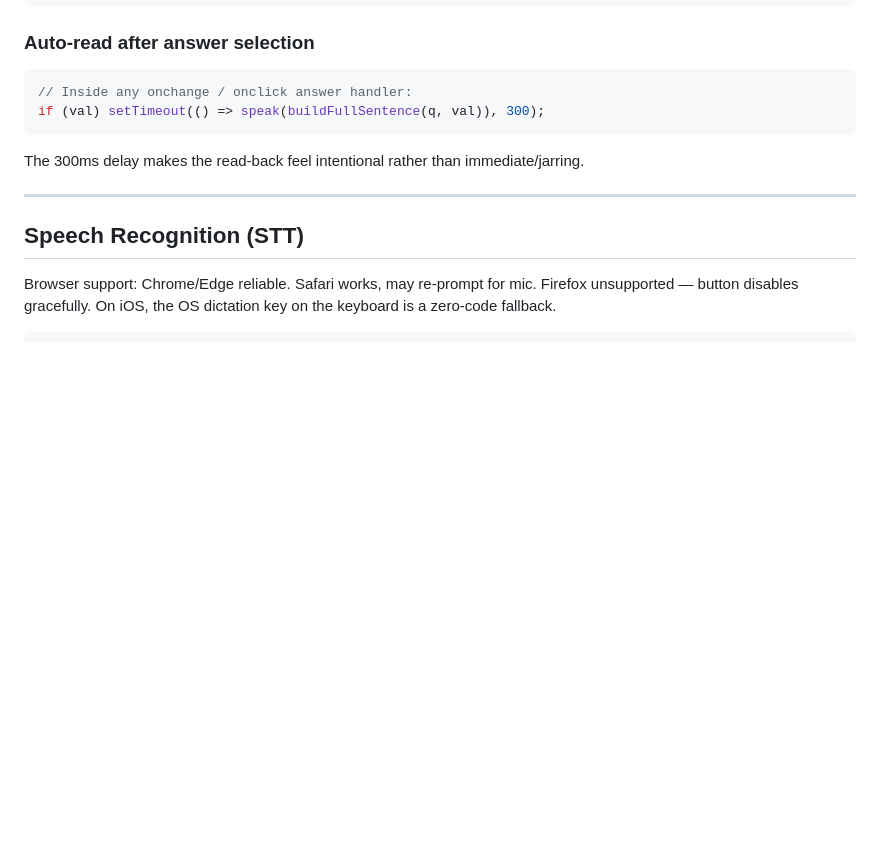
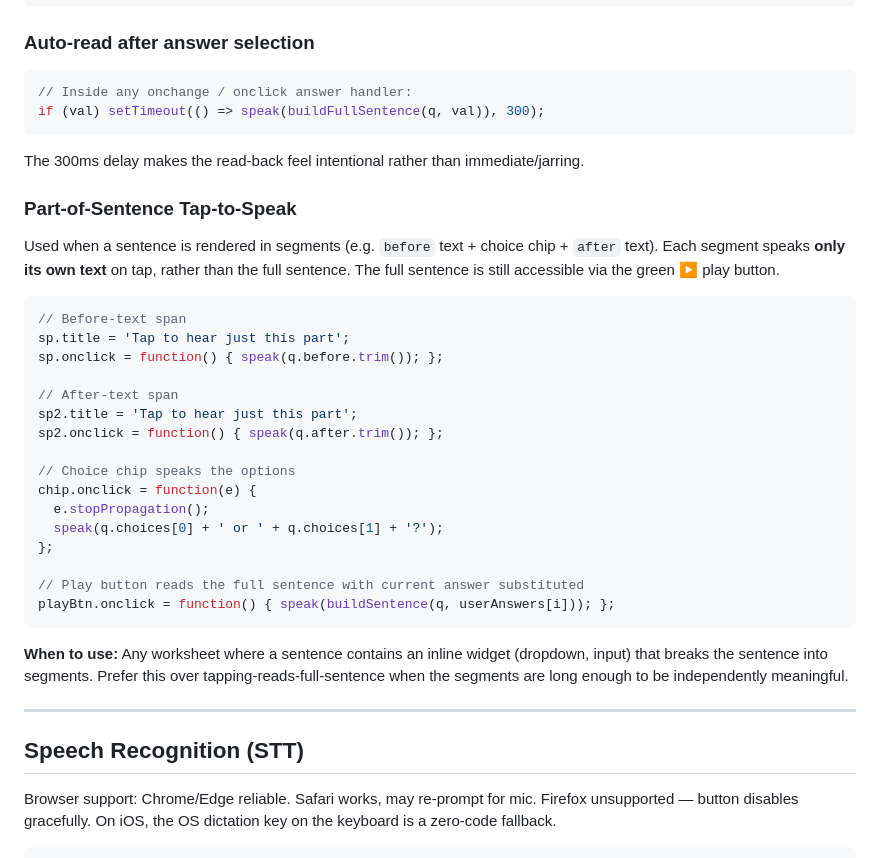
Before and after one commit to lisaguthrie/hemi-homework, a Markdown page: framework/INTERACTION_PATTERNS.md, the part around the change. Drawn GitHub-style; blank space fills up the shorter version.

Commit message:
Update framework/INTERACTION_PATTERNS.md: Add "Part-of-sentence tap-to-speak" pattern for Part C

````diff
--- a/framework/INTERACTION_PATTERNS.md
+++ b/framework/INTERACTION_PATTERNS.md
@@ -72,6 +72,31 @@ if (val) setTimeout(() => speak(buildFullSentence(q, val)), 300);
 ```
 
 The 300ms delay makes the read-back feel intentional rather than immediate/jarring.
+
+### Part-of-Sentence Tap-to-Speak
+
+Used when a sentence is rendered in segments (e.g. `before` text + choice chip + `after` text). Each segment speaks **only its own text** on tap, rather than the full sentence. The full sentence is still accessible via the green ▶ play button.
+
+```javascript
+// Before-text span
+sp.title = 'Tap to hear just this part';
+sp.onclick = function() { speak(q.before.trim()); };
+
+// After-text span
+sp2.title = 'Tap to hear just this part';
+sp2.onclick = function() { speak(q.after.trim()); };
+
+// Choice chip speaks the options
+chip.onclick = function(e) {
+  e.stopPropagation();
+  speak(q.choices[0] + ' or ' + q.choices[1] + '?');
+};
+
+// Play button reads the full sentence with current answer substituted
+playBtn.onclick = function() { speak(buildSentence(q, userAnswers[i])); };
+```
+
+**When to use:** Any worksheet where a sentence contains an inline widget (dropdown, input) that breaks the sentence into segments. Prefer this over tapping-reads-full-sentence when the segments are long enough to be independently meaningful.
 
 ---
 
````
